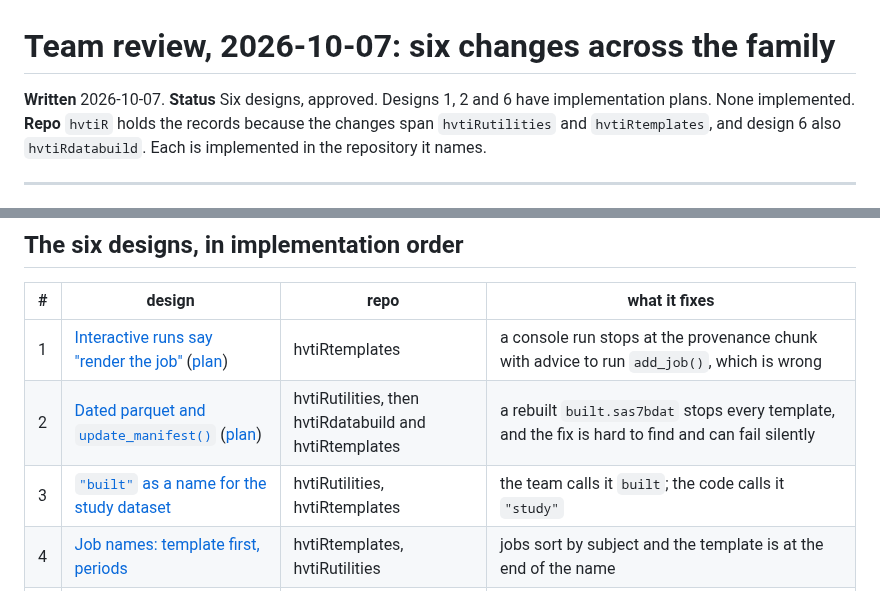
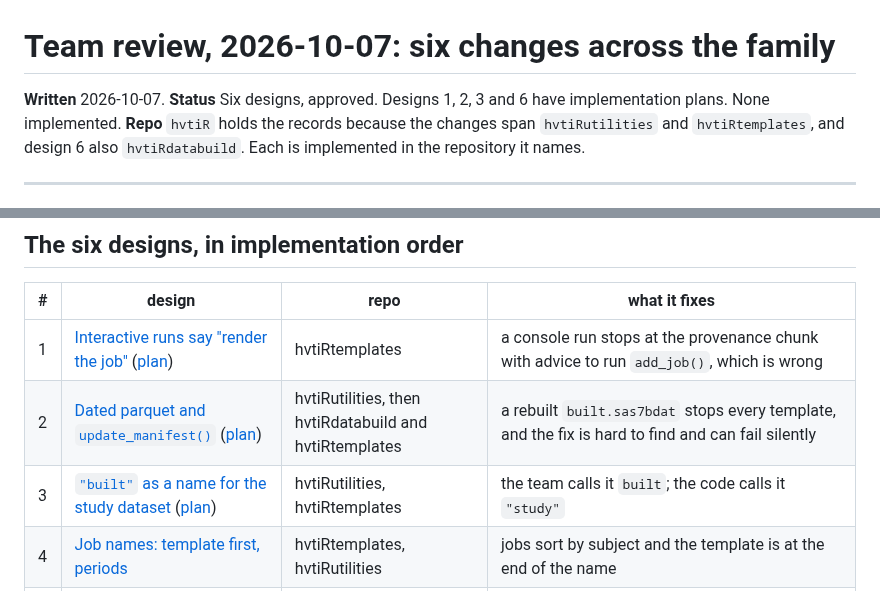
Before and after one commit to ehrlinger/hvtiR, a Markdown page: dev/specs/2026-10-07-team-review-overview.md, 2 parts joined by grey strips. Rendered like a GitHub page.

```diff
--- a/dev/specs/2026-10-07-team-review-overview.md
+++ b/dev/specs/2026-10-07-team-review-overview.md
@@ -1,7 +1,7 @@
 # Team review, 2026-10-07: six changes across the family
 
 **Written** 2026-10-07.
-**Status** Six designs, approved. Designs 1, 2 and 6 have implementation plans. None implemented.
+**Status** Six designs, approved. Designs 1, 2, 3 and 6 have implementation plans. None implemented.
 **Repo** `hvtiR` holds the records because the changes span `hvtiRutilities` and
 `hvtiRtemplates`, and design 6 also `hvtiRdatabuild`. Each is implemented in the
 repository it names.
@@ -23,7 +23,7 @@ The training transcript is not kept here.
 |---|---|---|---|
 | 1 | [Interactive runs say "render the job"](2026-10-07-render-the-job-design.md) ([plan](2026-10-07-render-the-job-plan.md)) | hvtiRtemplates | a console run stops at the provenance chunk with advice to run `add_job()`, which is wrong |
 | 2 | [Dated parquet and `update_manifest()`](2026-10-07-dated-parquet-manifest-design.md) ([plan](2026-10-07-dated-parquet-manifest-plan.md)) | hvtiRutilities, then hvtiRdatabuild and hvtiRtemplates | a rebuilt `built.sas7bdat` stops every template, and the fix is hard to find and can fail silently |
-| 3 | [`"built"` as a name for the study dataset](2026-10-07-built-dataset-name-design.md) | hvtiRutilities, hvtiRtemplates | the team calls it `built`; the code calls it `"study"` |
+| 3 | [`"built"` as a name for the study dataset](2026-10-07-built-dataset-name-design.md) ([plan](2026-10-07-built-dataset-name-plan.md)) | hvtiRutilities, hvtiRtemplates | the team calls it `built`; the code calls it `"study"` |
 | 4 | [Job names: template first, periods](2026-10-07-job-naming-template-first-design.md) | hvtiRtemplates, hvtiRutilities | jobs sort by subject and the template is at the end of the name |
 | 5 | [Figures as PDF and PNG](2026-10-07-figures-pdf-png-design.md) | hvtiRtemplates | most templates save no figure files, and those that do write PNG only |
 | 6 | [Ancillary, subset and combined datasets](2026-10-07-ancillary-datasets-design.md) ([plan](2026-10-07-ancillary-datasets-plan.md)) | hvtiRutilities, hvtiRtemplates, hvtiRdatabuild | echoes and labs cannot be joined to the cohort without a hand-written merge, and nothing says when joined or subset data is out of date |
```
Also changed, not shown: dev/specs/2026-10-07-built-dataset-name-design.md (+4 -1 lines), dev/specs/2026-10-07-built-dataset-name-plan.md (added, +441 -0 lines).
